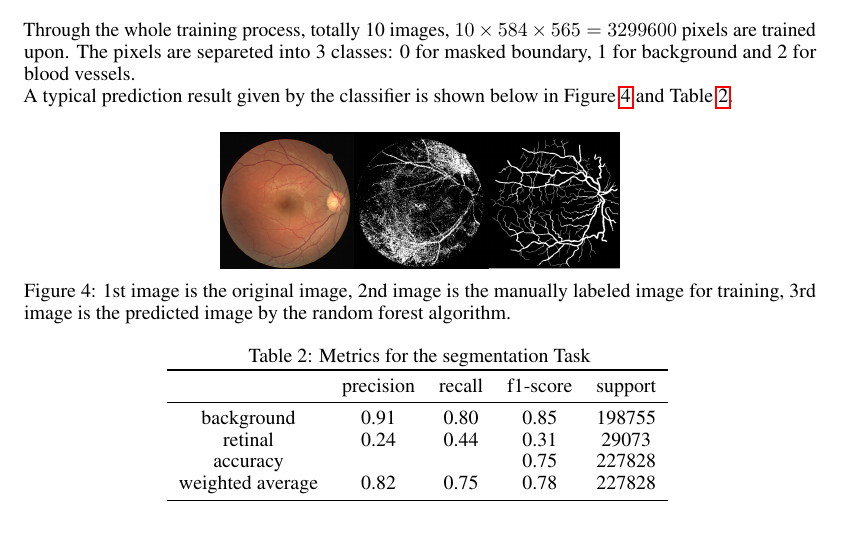
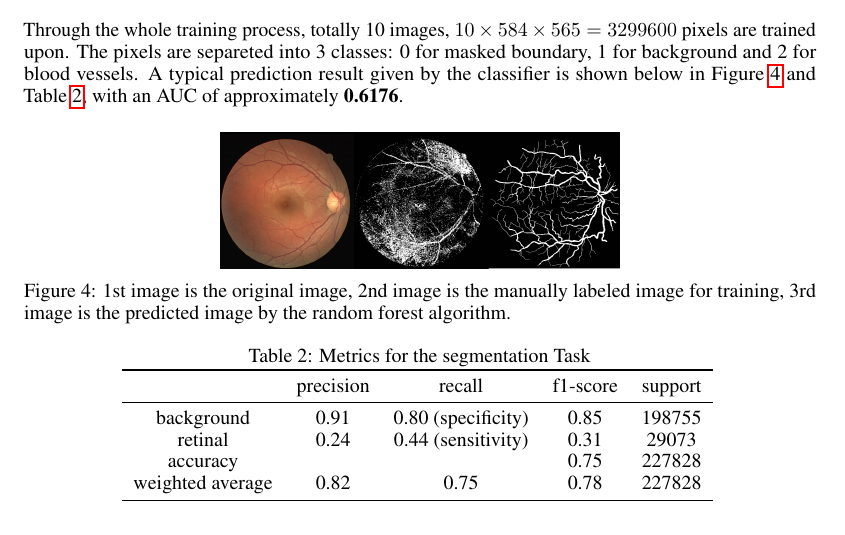
Before and after one commit to WSpaceWang/02620_Final_Project, a LaTeX document (2 Final Report/Final Report.tex): part of page 5 of 12, cut so that both start at the same text. Compiled offline with pdfLaTeX.

Commit message:
Report (RF) v2

```diff
--- a/2 Final Report/Final Report.tex
+++ b/2 Final Report/Final Report.tex
@@ -171,8 +171,7 @@ Although classic K-means shows better performance in accuracy and specificity, t
 This suggests that the optimized K-means algorithm has stronger recognition capabilities in vessel segmentation applications, making it particularly suitable for medical image analysis tasks that require higher detection rates.
 
 \subsection{Random Forest Classification}
-Through the whole training process, totally 10 images, \(10 \times 584 \times 565 = 3299600\) pixels are trained upon. The pixels are separeted into 3 classes: 0 for masked boundary, 1 for background and 2 for blood vessels. \\
-A typical prediction result given by the classifier is shown below in Figure~\ref{fig:mjct27} and Table~\ref{tab:mjct27}.
+Through the whole training process, totally 10 images, \(10 \times 584 \times 565 = 3299600\) pixels are trained upon. The pixels are separeted into 3 classes: 0 for masked boundary, 1 for background and 2 for blood vessels. A typical prediction result given by the classifier is shown below in Figure~\ref{fig:mjct27} and Table~\ref{tab:mjct27}, with an AUC of approximately \textbf{0.6176}.
 \begin{figure}[H]
     \centering
         \centering
@@ -187,10 +186,10 @@ A typical prediction result given by the classifier is shown below in Figure~\re
     \toprule
                      & precision & recall & f1-score & support \\
     \midrule
-    background       & 0.91      & 0.80   & 0.85     & 198755  \\
-    retinal          & 0.24      & 0.44   & 0.31     & 29073   \\
-    accuracy         &           &        & 0.75     & 227828  \\
-    weighted average & 0.82      & 0.75   & 0.78     & 227828  \\
+    background       & 0.91      & 0.80 (specificity) & 0.85     & 198755  \\
+    retinal          & 0.24      & 0.44 (sensitivity) & 0.31     & 29073   \\
+    accuracy         &           &        & 0.75      & 227828  \\
+    weighted average & 0.82      & 0.75   & 0.78      & 227828  \\
     \bottomrule
     \end{tabular}
     \label{tab:mjct27}
```
Also changed, not shown: 3 other files.
